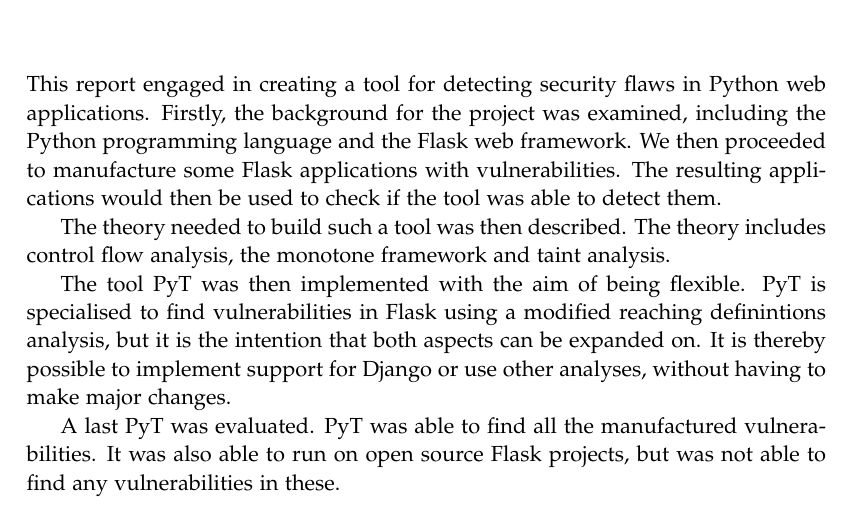
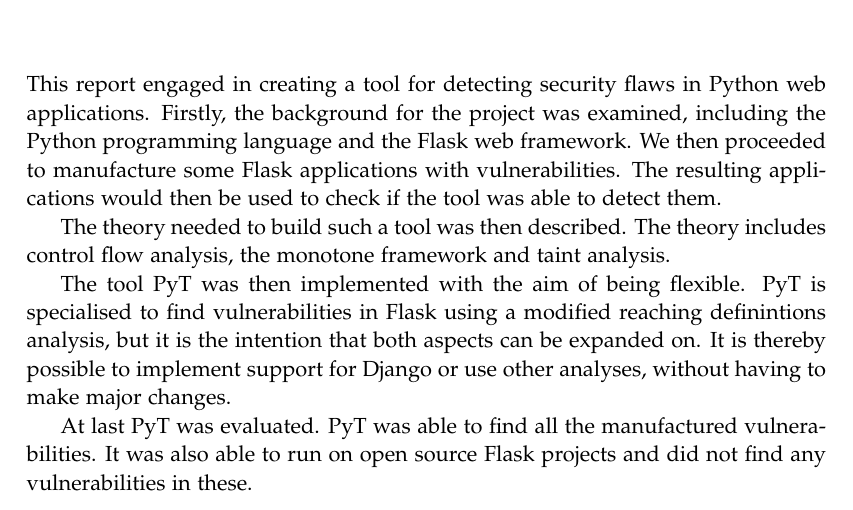
Before and after one commit to SW10IoT/report, a LaTeX thesis (master.tex, which reads sections/conclusion.tex): part of page 91 of 113, cut so that both start at the same text. Compiled offline with pdfLaTeX.

Commit message:
review of conclusioin

```diff
--- a/sections/conclusion.tex
+++ b/sections/conclusion.tex
@@ -10,6 +10,6 @@
 \pyt{} is specialised to find vulnerabilities in Flask using a modified reaching definintions analysis, but it is the intention that both aspects can be expanded on.
 It is thereby possible to implement support for Django or use other analyses, without having to make major changes.
 
-A last \pyt{} was evaluated.
+At last \pyt{} was evaluated.
 \pyt{} was able to find all the manufactured vulnerabilities.
-It was also able to run on open source Flask projects, but was not able to find any vulnerabilities in these.
+It was also able to run on open source Flask projects and did not find any vulnerabilities in these.
```
